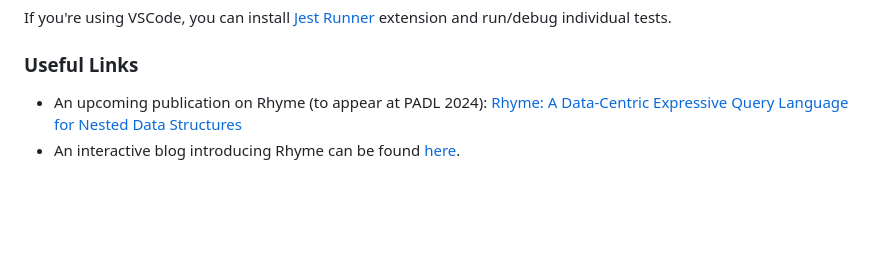
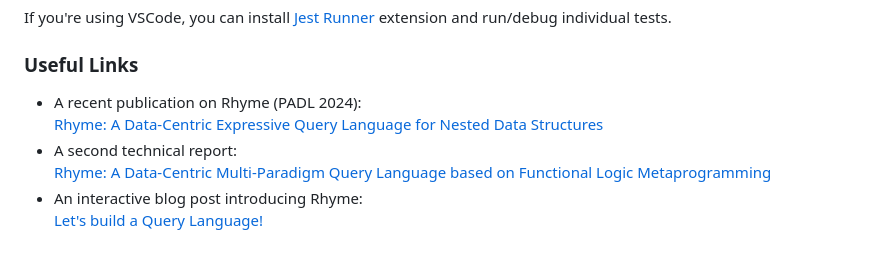
Before and after one commit to rhyme-lang/rhyme, a Markdown page: README.md, the part around the change. GitHub-like rendering; blank space fills up the shorter version.

```diff
--- a/README.md
+++ b/README.md
@@ -116,5 +116,9 @@ If you're using VSCode, you can install [Jest Runner](https://marketplace.visual
 
 
 ### Useful Links
-- An upcoming publication on Rhyme (to appear at PADL 2024): [Rhyme: A Data-Centric Expressive Query Language for Nested Data Structures](https://www.cs.purdue.edu/homes/rompf/papers/abeysinghe-padl24.pdf)
-- An interactive blog introducing Rhyme can be found [here](https://tiarkrompf.github.io/notes/?/js-queries/).
+- A recent publication on Rhyme (PADL 2024):
+  [Rhyme: A Data-Centric Expressive Query Language for Nested Data Structures](https://www.cs.purdue.edu/homes/rompf/papers/abeysinghe-padl24.pdf)
+- A second technical report:
+  [Rhyme: A Data-Centric Multi-Paradigm Query Language based on Functional Logic Metaprogramming](https://www.cs.purdue.edu/homes/rompf/papers/abeysinghe-preprint2401.pdf)
+- An interactive blog post introducing Rhyme:
+  [Let's build a Query Language!](https://tiarkrompf.github.io/notes/?/js-queries/)
```
